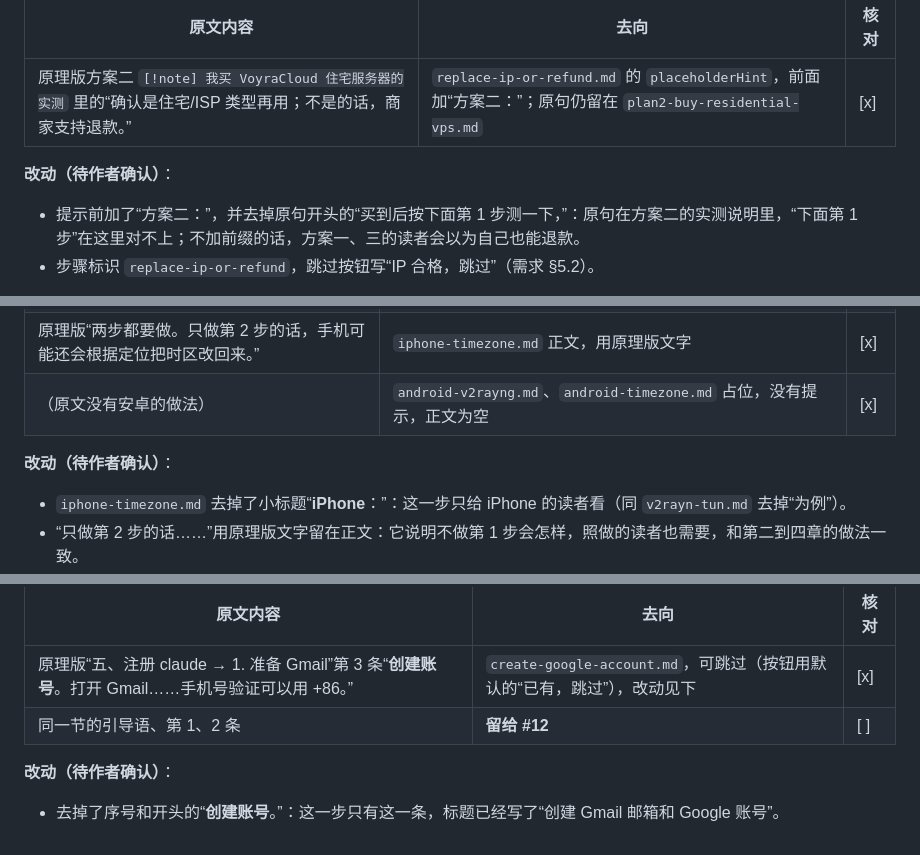
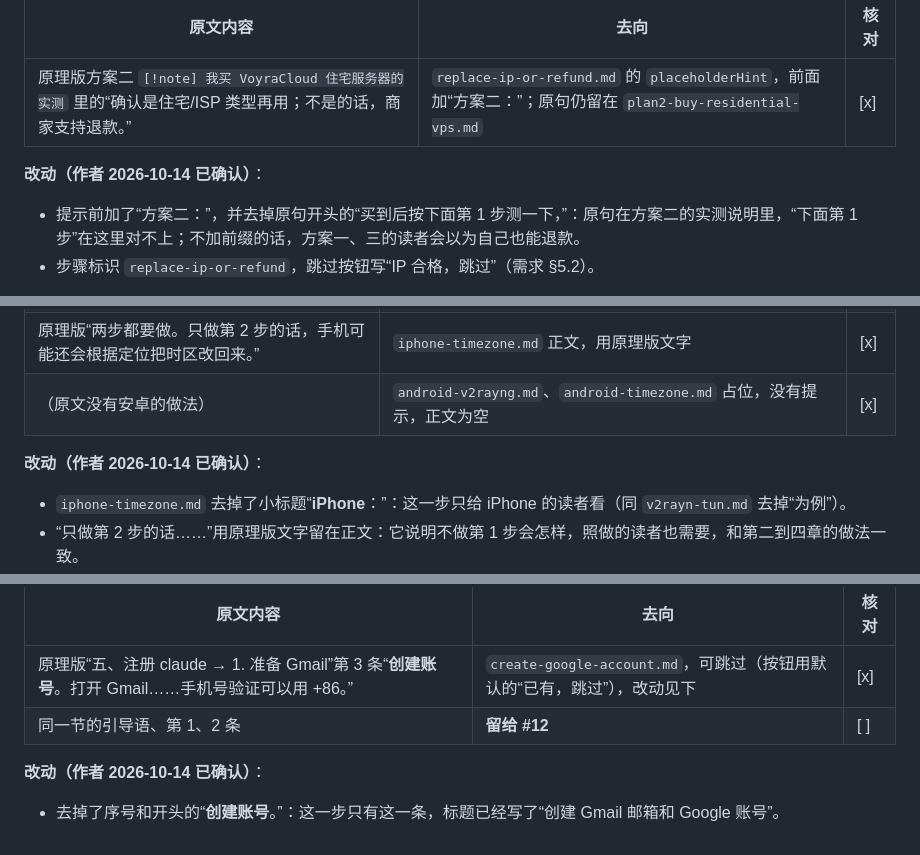
Before and after one commit to Finderlzy/rezero-subscribe-claude, a Markdown page: docs/migration-checklist.md, 3 parts joined by grey strips. Drawn GitHub-style.

Commit message:
确认清理配置、IP 不合格与手机代理的迁移改动
Refs #11

Co-Authored-By: Claude Opus 5.5 <noreply@anthropic.com>

```diff
--- a/docs/migration-checklist.md
+++ b/docs/migration-checklist.md
@@ -247,7 +247,7 @@ F1 的汇合点是电脑代理软件选择页，第二到四章（#10）插在
 | --- | --- | --- |
 | 原理版方案二 `[!note] 我买 VoyraCloud 住宅服务器的实测` 里的“确认是住宅/ISP 类型再用；不是的话，商家支持退款。” | `replace-ip-or-refund.md` 的 `placeholderHint`，前面加“方案二：”；原句仍留在 `plan2-buy-residential-vps.md` | [x] |
 
-**改动（待作者确认）**：
+**改动（作者 2026-10-14 已确认）**：
 - 提示前加了“方案二：”，并去掉原句开头的“买到后按下面第 1 步测一下，”：原句在方案二的实测说明里，“下面第 1 步”在这里对不上；不加前缀的话，方案一、三的读者会以为自己也能退款。
 - 步骤标识 `replace-ip-or-refund`，跳过按钮写“IP 合格，跳过”（需求 §5.2）。
 
@@ -264,7 +264,7 @@ F1 的汇合点是电脑代理软件选择页，第二到四章（#10）插在
 | 原理版“两步都要做。只做第 2 步的话，手机可能还会根据定位把时区改回来。” | `iphone-timezone.md` 正文，用原理版文字 | [x] |
 | （原文没有安卓的做法） | `android-v2rayng.md`、`android-timezone.md` 占位，没有提示，正文为空 | [x] |
 
-**改动（待作者确认）**：
+**改动（作者 2026-10-14 已确认）**：
 - `iphone-timezone.md` 去掉了小标题“**iPhone**：”：这一步只给 iPhone 的读者看（同 `v2rayn-tun.md` 去掉“为例”）。
 - “只做第 2 步的话……”用原理版文字留在正文：它说明不做第 1 步会怎样，照做的读者也需要，和第二到四章的做法一致。
 - “二、配置代理软件”第 3 条放进 `iphone-v2box.md` 而不放进 `android-v2rayng.md`：Shadowrocket 只有 iOS 版。作者补写 v2Box 后可以去掉或改写这一条。这一条去掉了原文的序号“3.”，因为页面上只有这一条（第二章 `v2rayn-tun.md` 等也按页面重新编号）。
@@ -279,5 +279,5 @@ F1 的汇合点是电脑代理软件选择页，第二到四章（#10）插在
 | 原理版“五、注册 claude → 1. 准备 Gmail”第 3 条“**创建账号**。打开 Gmail……手机号验证可以用 +86。” | `create-google-account.md`，可跳过（按钮用默认的“已有，跳过”），改动见下 | [x] |
 | 同一节的引导语、第 1、2 条 | **留给 #12** | [ ] |
 
-**改动（待作者确认）**：
+**改动（作者 2026-10-14 已确认）**：
 - 去掉了序号和开头的“**创建账号**。”：这一步只有这一条，标题已经写了“创建 Gmail 邮箱和 Google 账号”。
```
